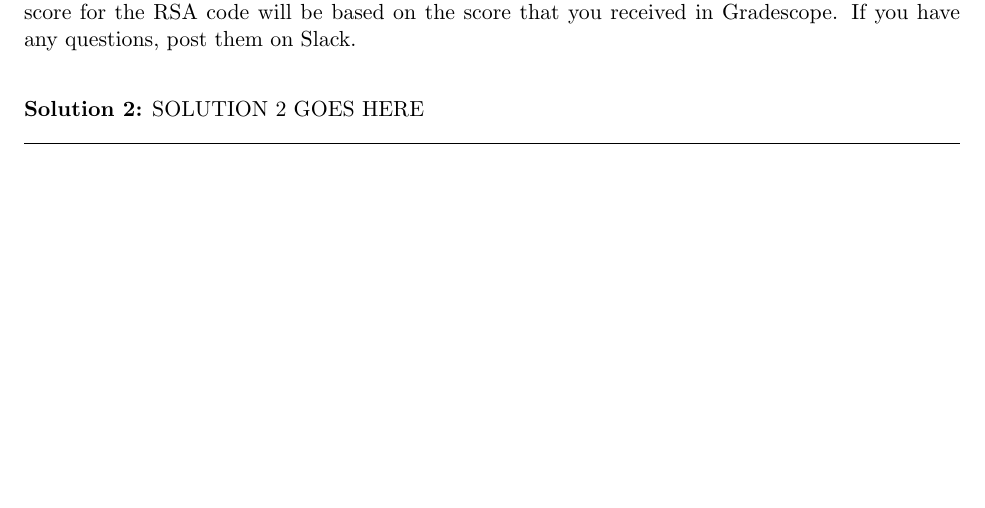
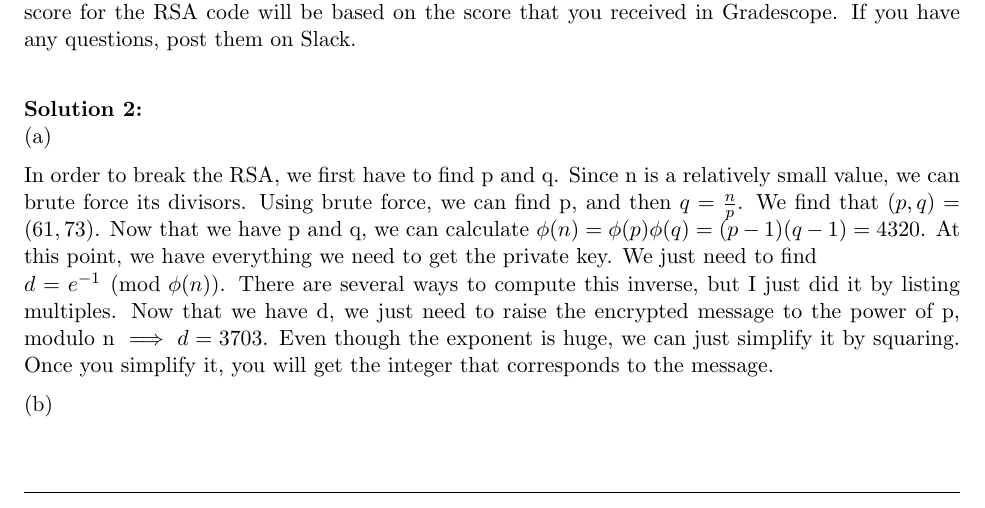
Before and after one commit to nathan-ha/cs111-homeworks, a LaTeX problem sheet (hw2/hw2_work.tex): part of page 3 of 5, cut so that both start at the same text, the shorter picture padded with empty space. Compiled offline with pdfLaTeX.

Commit message:
worked on problem 2

```diff
--- a/hw2/hw2_work.tex
+++ b/hw2/hw2_work.tex
@@ -156,7 +156,28 @@ need to "break" RSA to decrypt Bob's message. For the solution, you need to prov
 %-----------------------------
 % solution 2
 \begin{solution}
-	SOLUTION 2 GOES HERE
+    \\\medskip\noindent
+    (a) \\
+        In order to break the RSA, we first have to find p and q.
+        Since n is a relatively small value, we can brute force its
+        divisors. Using brute force, we can find p, and then
+        $q = \frac{n}{p}$.
+        We find that $(p,q) = (61,73)$. Now that we have p and q,
+        we can calculate $\phi(n)=\phi(p)\phi(q)=(p-1)(q-1) = 4320$.
+        At this point, we have everything we need to get the private
+        key. We just need to find \\$d = e^{-1}\pmod{\phi(n)}$. There
+        are several ways to compute this inverse, but I just did it
+        by listing multiples. Now that we have d, we just need to raise
+        the encrypted message to the power of p, modulo n
+        $\implies d = 3703$.
+        Even though the exponent is huge, we can just simplify it by
+        squaring. Once you simplify it, you will get the integer that
+        corresponds to the message.
+
+    \medskip\noindent
+    (b) \\
+
+
 \end{solution}
 
 %%%%%%%%%%%%%%%%%%%%%%%%%%%
```
Also changed, not shown: hw2/hw2_work.pdf.
